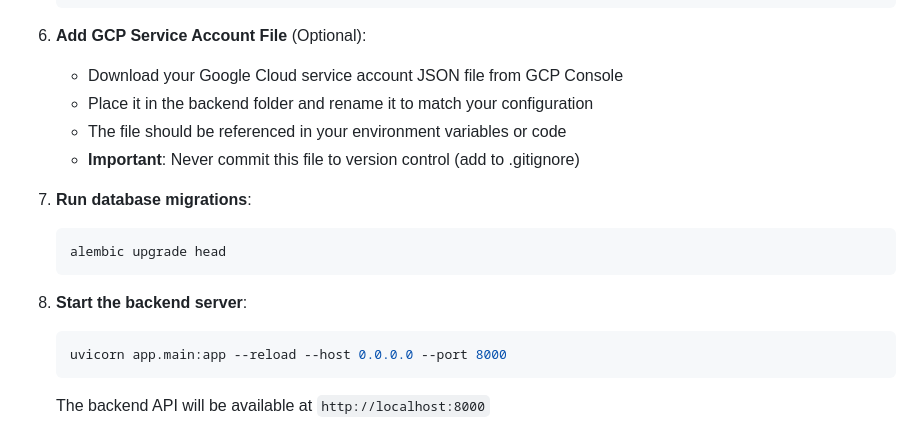
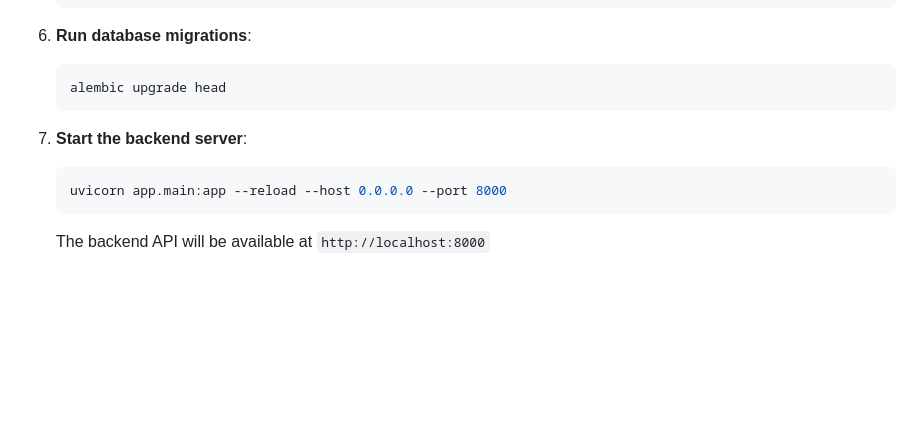
Before and after one commit to MahirSalahin/meditrack, a Markdown page: README.md, the part around the change. GitHub-like rendering; blank space fills up the shorter version.

Commit message:
fix: update README to remove optional GCP service account instructions

````diff
--- a/README.md
+++ b/README.md
@@ -215,18 +215,12 @@ cd meditrack
    BACKEND_CORS_ORIGINS=http://localhost:3000
    ```
 
-6. **Add GCP Service Account File** (Optional):
-   - Download your Google Cloud service account JSON file from GCP Console
-   - Place it in the backend folder and rename it to match your configuration
-   - The file should be referenced in your environment variables or code
-   - **Important**: Never commit this file to version control (add to .gitignore)
-
-7. **Run database migrations**:
+6. **Run database migrations**:
    ```bash
    alembic upgrade head
    ```
 
-8. **Start the backend server**:
+7. **Start the backend server**:
    ```bash
    uvicorn app.main:app --reload --host 0.0.0.0 --port 8000
    ```
````
